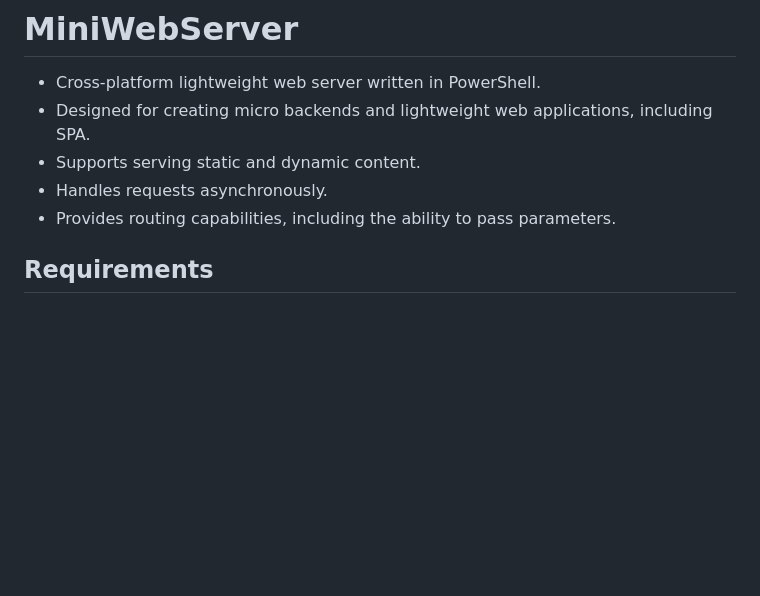
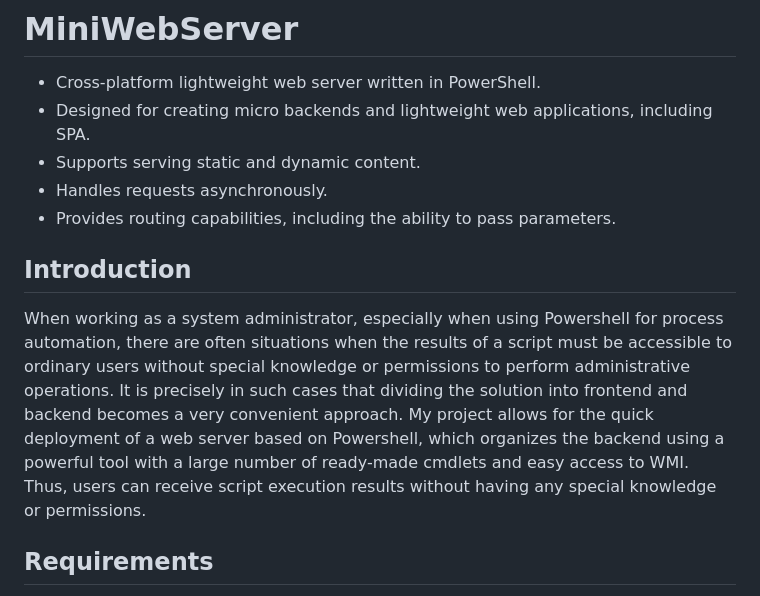
Before and after one commit to rcilogic/MiniWebServer, a Markdown page: README.md, the part around the change. Drawn GitHub-style; blank space fills up the shorter version.

```diff
--- a/README.md
+++ b/README.md
@@ -4,6 +4,9 @@
 - Supports serving static and dynamic content.
 - Handles requests asynchronously.
 - Provides routing capabilities, including the ability to pass parameters.
+
+## Introduction
+When working as a system administrator, especially when using Powershell for process automation, there are often situations when the results of a script must be accessible to ordinary users without special knowledge or permissions to perform administrative operations. It is precisely in such cases that dividing the solution into frontend and backend becomes a very convenient approach. My project allows for the quick deployment of a web server based on Powershell, which organizes the backend using a powerful tool with a large number of ready-made cmdlets and easy access to WMI. Thus, users can receive script execution results without having any special knowledge or permissions.
 
 ## Requirements
 
```
